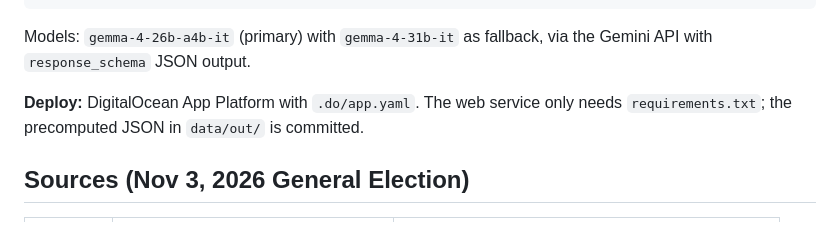
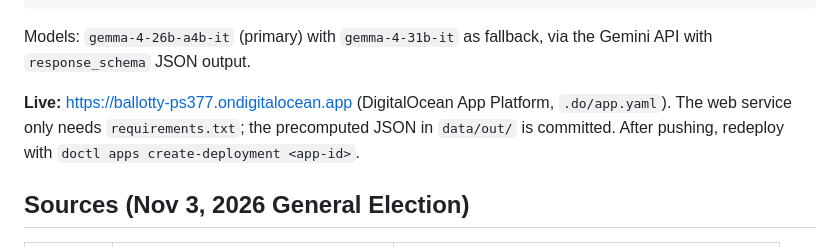
Before and after one commit to dalmartin/ballotty, a Markdown page: README.md, the part around the change. GitHub-like rendering.

Commit message:
Record live DigitalOcean deploy in README and status
Co-Authored-By: Claude Opus 5.5 <noreply@anthropic.com>
Claude-Session: https://claude.ai/code/session_012Ud3UKmuExGFLW4j1tqSEN

```diff
--- a/README.md
+++ b/README.md
@@ -39,7 +39,7 @@ make serve                 # http://localhost:8000
 
 Models: `gemma-4-26b-a4b-it` (primary) with `gemma-4-31b-it` as fallback, via the Gemini API with `response_schema` JSON output.
 
-**Deploy:** DigitalOcean App Platform with `.do/app.yaml`. The web service only needs `requirements.txt`; the precomputed JSON in `data/out/` is committed.
+**Live:** https://ballotty-ps377.ondigitalocean.app (DigitalOcean App Platform, `.do/app.yaml`). The web service only needs `requirements.txt`; the precomputed JSON in `data/out/` is committed. After pushing, redeploy with `doctl apps create-deployment <app-id>`.
 
 ## Sources (Nov 3, 2026 General Election)
 
```
Also changed, not shown: STATUS.md (+8 -6 lines).
